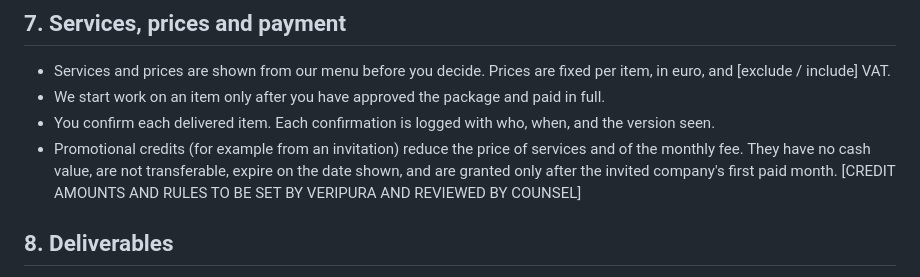
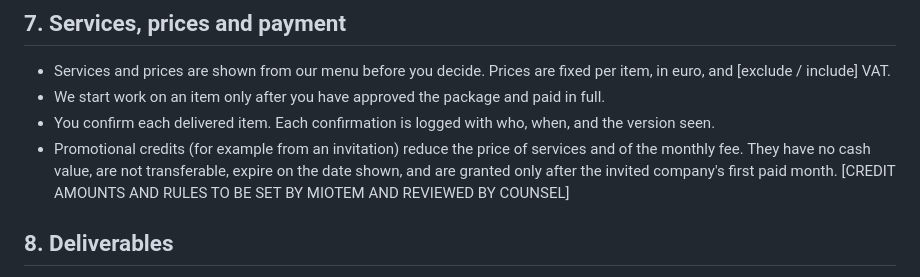
Before and after one commit to VeriPura-2/TME-per-me, a Markdown page: vialibera/static/terms_en.md, the part around the change. Drawn GitHub-style.

Commit message:
Terms: credit rules placeholder says MioTEM, not VeriPura
Co-Authored-By: Claude Fable 5.2 <noreply@anthropic.com>
Claude-Session: https://claude.ai/code/session_01ECTQBVeDzp1SVnGadXpxbZ

```diff
--- a/vialibera/static/terms_en.md
+++ b/vialibera/static/terms_en.md
@@ -35,7 +35,7 @@ You must give accurate, complete and up to date information, and you have the ri
 - Services and prices are shown from our menu before you decide. Prices are fixed per item, in euro, and [exclude / include] VAT.
 - We start work on an item only after you have approved the package and paid in full.
 - You confirm each delivered item. Each confirmation is logged with who, when, and the version seen.
-- Promotional credits (for example from an invitation) reduce the price of services and of the monthly fee. They have no cash value, are not transferable, expire on the date shown, and are granted only after the invited company's first paid month. [CREDIT AMOUNTS AND RULES TO BE SET BY VERIPURA AND REVIEWED BY COUNSEL]
+- Promotional credits (for example from an invitation) reduce the price of services and of the monthly fee. They have no cash value, are not transferable, expire on the date shown, and are granted only after the invited company's first paid month. [CREDIT AMOUNTS AND RULES TO BE SET BY MIOTEM AND REVIEWED BY COUNSEL]
 
 ## 8. Deliverables
 
```
Also changed, not shown: vialibera/static/terms_it.md (+1 -1 lines).
